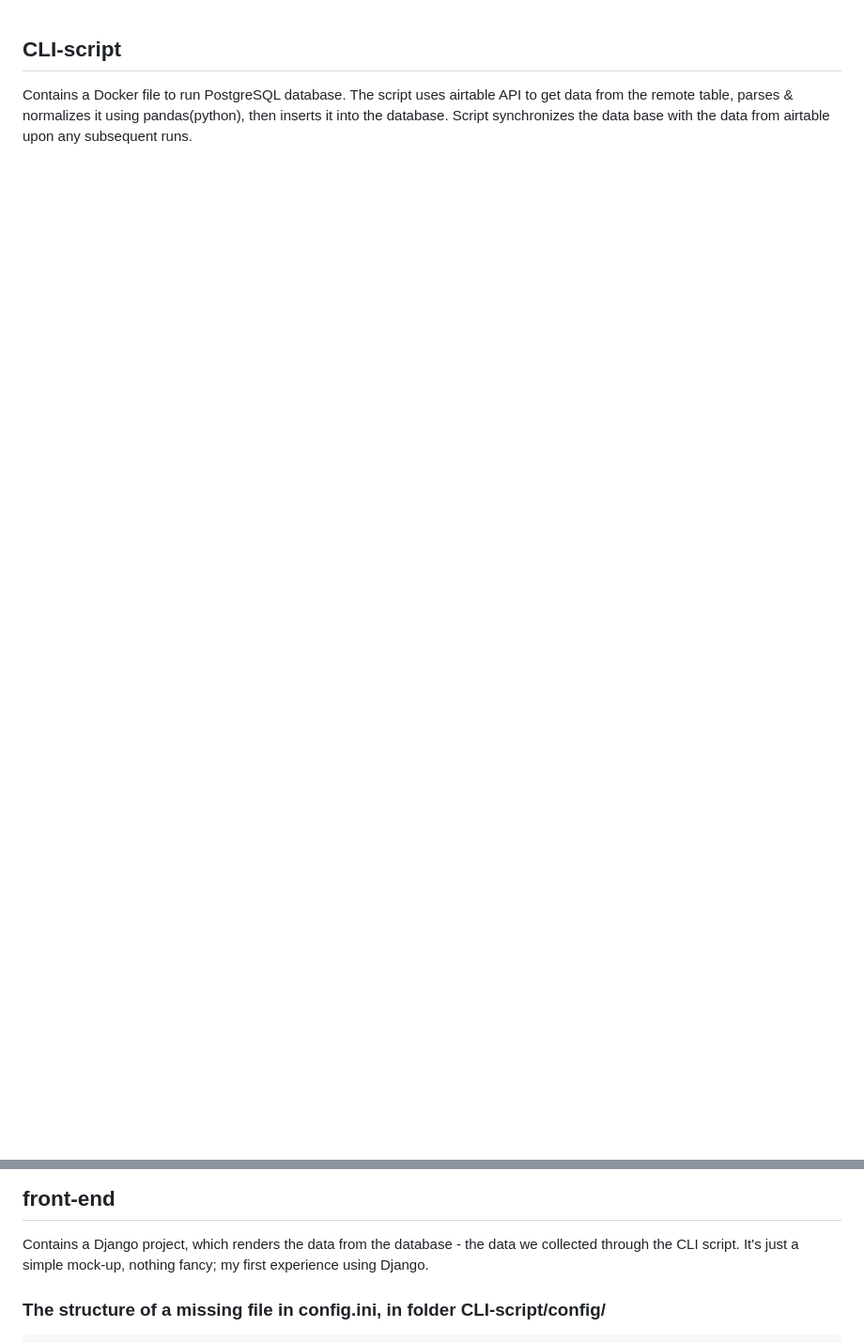
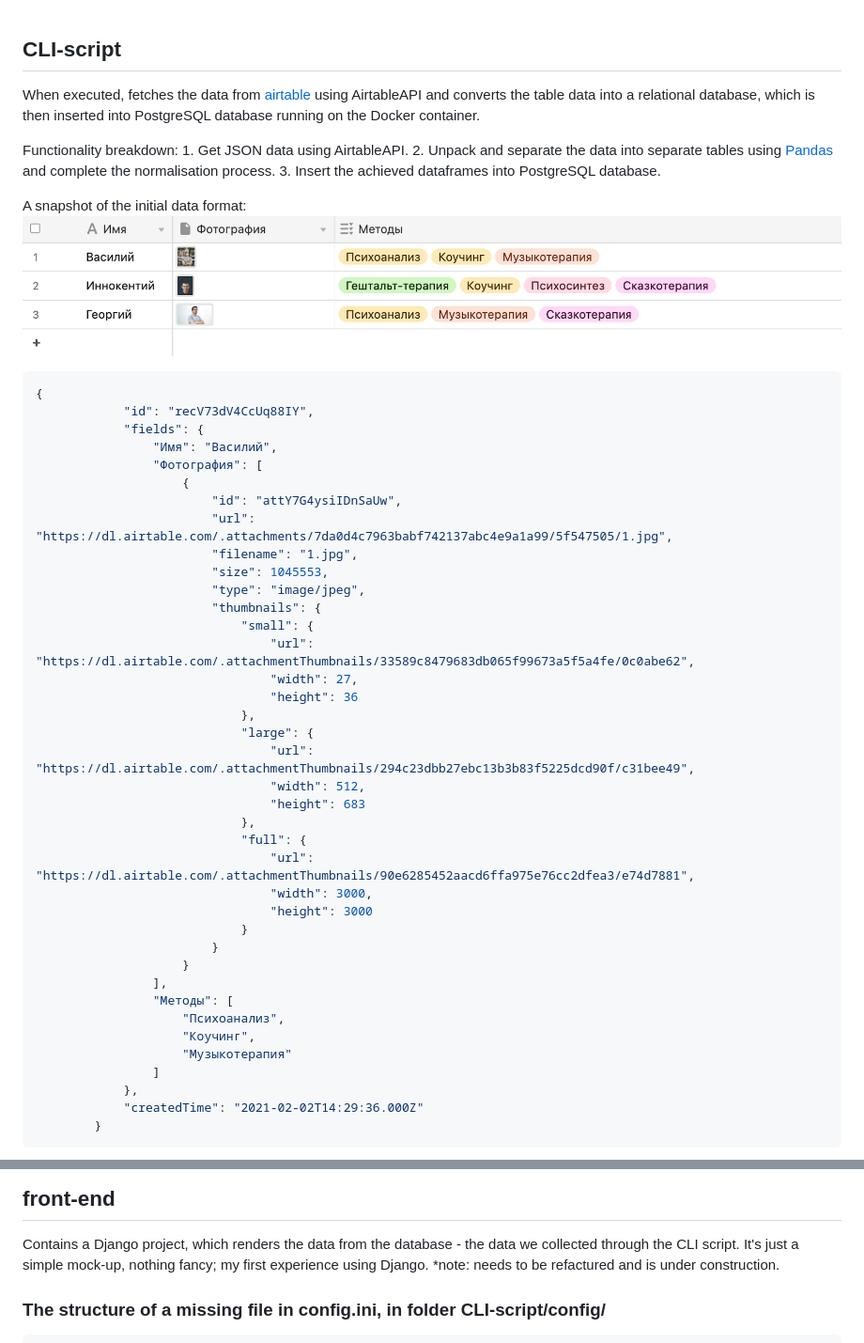
Before and after one commit to innazh/meta-test, a Markdown page: README.md, 2 parts joined by grey strips. Shown: that part at 94% size. Drawn GitHub-style; pictures changed too: airtable.png (added); blank space fills up the shorter version.

Commit message:
construction of cli is done

`````diff
--- a/README.md
+++ b/README.md
@@ -1,4 +1,51 @@
 ## CLI-script
-Contains a Docker file to run PostgreSQL database.
-The script uses airtable API to get data from the remote table, parses & normalizes it using pandas(python), then inserts it into the database.
-Script synchronizes the data base with the data from airtable upon any subsequent runs.
+When executed, fetches the data from [airtable](https://airtable.com/tbluLvKNHYbfB9dIx/viwrSuC004YewKyGr?blocks=hide) using AirtableAPI and converts the table data into a relational database, which is then inserted into PostgreSQL database running on the Docker container.
+
+Functionality breakdown:
+    1. Get JSON data using AirtableAPI.
+    2. Unpack and separate the data into separate tables using [Pandas](https://pandas.pydata.org/) and complete the normalisation process.
+    3. Insert the achieved dataframes into PostgreSQL database.
+
+A snapshot of the initial data format:
+![Initial](airtable.png)
+```json
+{
+            "id": "recV73dV4CcUq88IY",
+            "fields": {
+                "Имя": "Василий",
+                "Фотография": [
+                    {
+                        "id": "attY7G4ysiIDnSaUw",
+                        "url": "https://dl.airtable.com/.attachments/7da0d4c7963babf742137abc4e9a1a99/5f547505/1.jpg",
+                        "filename": "1.jpg",
+                        "size": 1045553,
+                        "type": "image/jpeg",
+                        "thumbnails": {
+                            "small": {
+                                "url": "https://dl.airtable.com/.attachmentThumbnails/33589c8479683db065f99673a5f5a4fe/0c0abe62",
+                                "width": 27,
+                                "height": 36
+                            },
+                            "large": {
+                                "url": "https://dl.airtable.com/.attachmentThumbnails/294c23dbb27ebc13b3b83f5225dcd90f/c31bee49",
+                                "width": 512,
+                                "height": 683
+                            },
+                            "full": {
+                                "url": "https://dl.airtable.com/.attachmentThumbnails/90e6285452aacd6ffa975e76cc2dfea3/e74d7881",
+                                "width": 3000,
+                                "height": 3000
+                            }
+                        }
+                    }
+                ],
+                "Методы": [
+                    "Психоанализ",
+                    "Коучинг",
+                    "Музыкотерапия"
+                ]
+            },
+            "createdTime": "2021-02-02T14:29:36.000Z"
+        }
+```
+
@@ -5,5 +57,7 @@ Script synchronizes the data base with the data from airtable upon any subsequen
 ## front-end
 Contains a Django project, which renders the data from the database - the data we collected through the CLI script. It's just a simple mock-up, nothing fancy; my first experience using Django.
+*note: needs to be refactured and is under construction.
+
 ### The structure of a missing file in config.ini, in folder CLI-script/config/
 ````python
 [postgresql]
`````
Also changed, not shown: other parts of README.md (+5 -0 lines).
